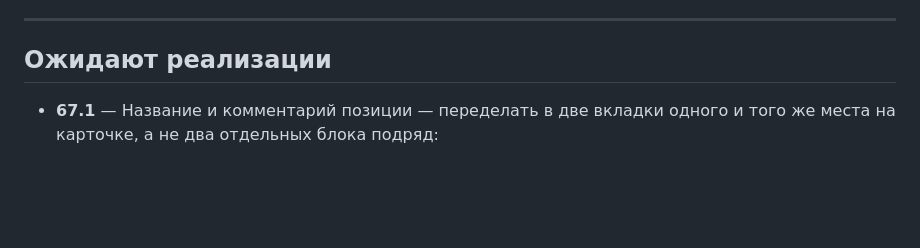
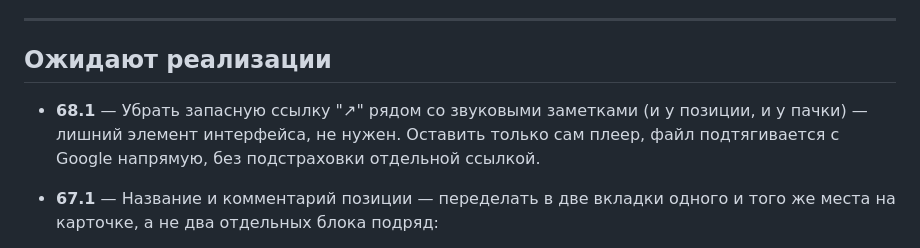
Before and after one commit to secondrtestapp-tech/inventory, a Markdown page: CHANGELOG.md, the part around the change. GitHub-like rendering; blank space fills up the shorter version.

Commit message:
Журнал: замечание 68.1 — убрать запасную ссылку у звуковых заметок

```diff
--- a/CHANGELOG.md
+++ b/CHANGELOG.md
@@ -18,6 +18,10 @@
 ---
 
 ## Ожидают реализации
+
+- **68.1** — Убрать запасную ссылку "↗" рядом со звуковыми заметками (и у
+  позиции, и у пачки) — лишний элемент интерфейса, не нужен. Оставить только сам
+  плеер, файл подтягивается с Google напрямую, без подстраховки отдельной ссылкой.
 
 - **67.1** — Название и комментарий позиции — переделать в две вкладки одного и
   того же места на карточке, а не два отдельных блока подряд:
```
